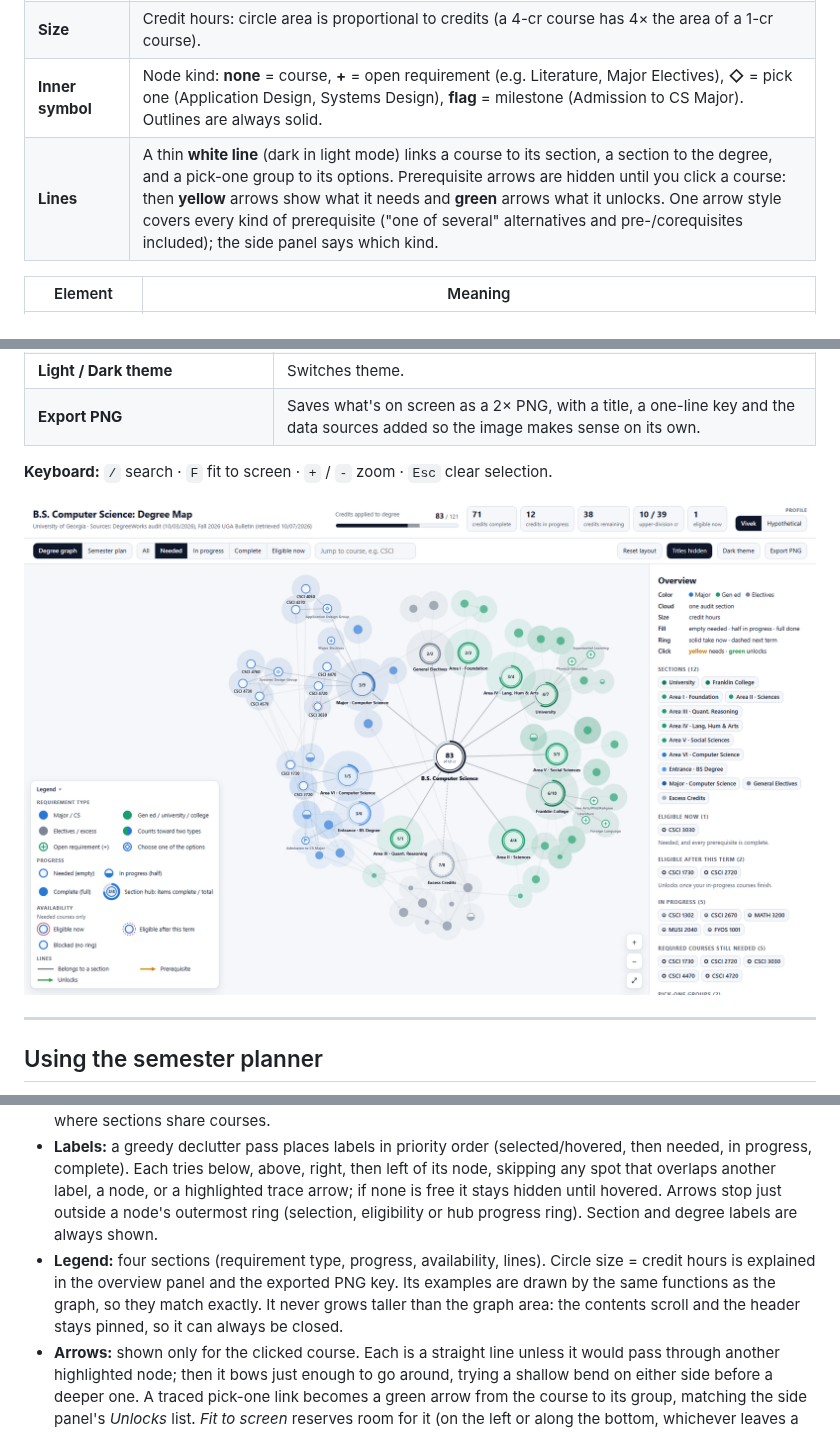
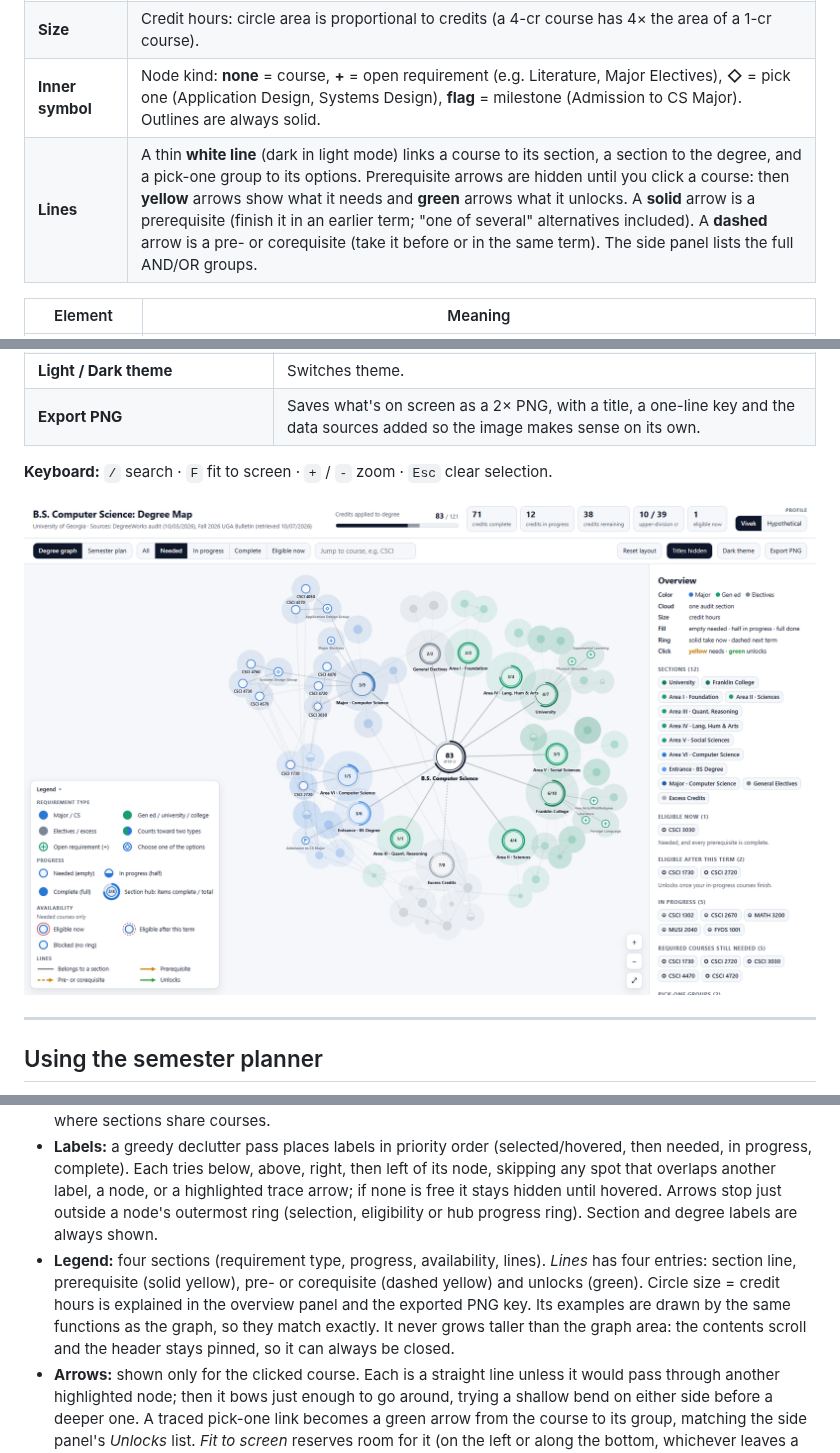
Before and after one commit to V3RT3X-Solutions/DegreePrototype, a Markdown page: README.md, 3 parts joined by grey strips. Rendered like a GitHub page; pictures changed too: docs/screenshots/graph-light.png.

```diff
--- a/README.md
+++ b/README.md
@@ -60,7 +60,7 @@ Each visual property has exactly one meaning:
 | **Thin red outer ring** | Eligibility, shown only on courses you still need: **solid** = eligible now, **dashed** = eligible after this term, **no ring** = blocked. |
 | **Size** | Credit hours: circle area is proportional to credits (a 4-cr course has 4× the area of a 1-cr course). |
 | **Inner symbol** | Node kind: **none** = course, **+** = open requirement (e.g. Literature, Major Electives), **◇** = pick one (Application Design, Systems Design), **flag** = milestone (Admission to CS Major). Outlines are always solid. |
-| **Lines** | A thin **white line** (dark in light mode) links a course to its section, a section to the degree, and a pick-one group to its options. Prerequisite arrows are hidden until you click a course: then **yellow** arrows show what it needs and **green** arrows what it unlocks. One arrow style covers every kind of prerequisite ("one of several" alternatives and pre-/corequisites included); the side panel says which kind. |
+| **Lines** | A thin **white line** (dark in light mode) links a course to its section, a section to the degree, and a pick-one group to its options. Prerequisite arrows are hidden until you click a course: then **yellow** arrows show what it needs and **green** arrows what it unlocks. A **solid** arrow is a prerequisite (finish it in an earlier term; "one of several" alternatives included). A **dashed** arrow is a pre- or corequisite (take it before or in the same term). The side panel lists the full AND/OR groups. |
 
 | Element | Meaning |
 |---|---|
@@ -193,7 +193,7 @@ The audit doesn't contain prerequisite chains, so those come from the public [UG
   - **Start:** a seeded random generator gives the same layout every load, and the simulation pre-settles for 380 steps before the first draw.
 - **Clusters:** one translucent group of circles per section, in that section's shade; overlapping groups blend where sections share courses.
 - **Labels:** a greedy declutter pass places labels in priority order (selected/hovered, then needed, in progress, complete). Each tries below, above, right, then left of its node, skipping any spot that overlaps another label, a node, or a highlighted trace arrow; if none is free it stays hidden until hovered. Arrows stop just outside a node's outermost ring (selection, eligibility or hub progress ring). Section and degree labels are always shown.
-- **Legend:** four sections (requirement type, progress, availability, lines). Circle size = credit hours is explained in the overview panel and the exported PNG key. Its examples are drawn by the same functions as the graph, so they match exactly. It never grows taller than the graph area: the contents scroll and the header stays pinned, so it can always be closed.
+- **Legend:** four sections (requirement type, progress, availability, lines). *Lines* has four entries: section line, prerequisite (solid yellow), pre- or corequisite (dashed yellow) and unlocks (green). Circle size = credit hours is explained in the overview panel and the exported PNG key. Its examples are drawn by the same functions as the graph, so they match exactly. It never grows taller than the graph area: the contents scroll and the header stays pinned, so it can always be closed.
 - **Arrows:** shown only for the clicked course. Each is a straight line unless it would pass through another highlighted node; then it bows just enough to go around, trying a shallow bend on either side before a deeper one. A traced pick-one link becomes a green arrow from the course to its group, matching the side panel's *Unlocks* list. *Fit to screen* reserves room for it (on the left or along the bottom, whichever leaves a bigger graph), and it starts collapsed on small screens.
 - **Hover wobble:** a separate damped spring per node, so nodes wobble and always return to where the layout put them. It runs at a fixed ~60 Hz step so motion looks the same on any refresh rate, and turns off under `prefers-reduced-motion`.
 - **Eligibility:** computed with plain logic, no AI. A needed course is *eligible now* if every prerequisite group contains a completed course, and *eligible after this term* if every group has a completed or in-progress one.
```
Also changed, not shown: other parts of README.md (+1 -1 lines), docs/screenshots/graph-overview.png, docs/screenshots/graph-trace.png.
